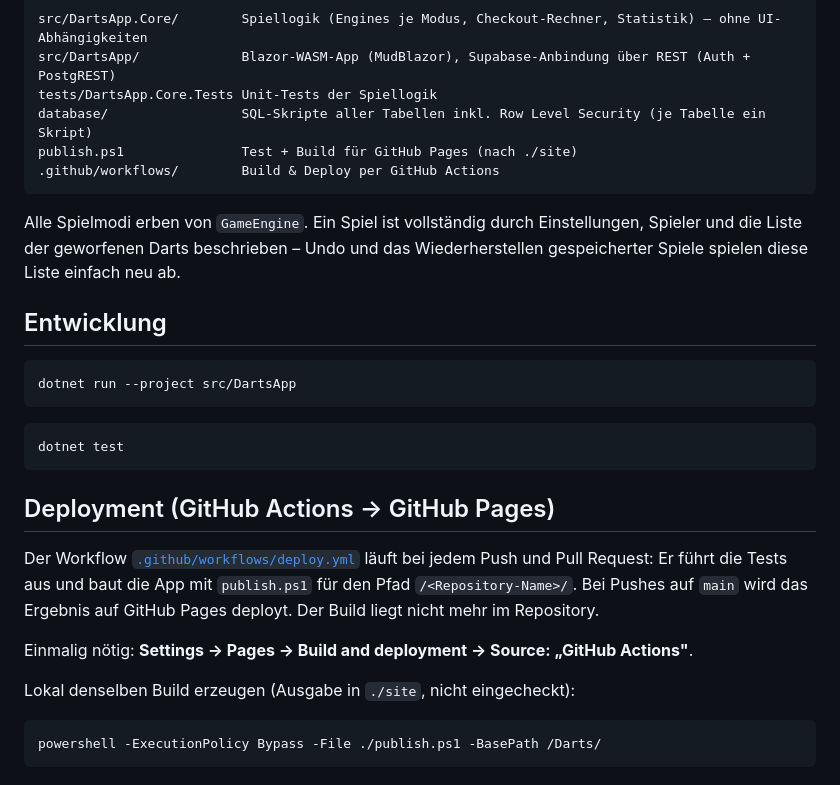
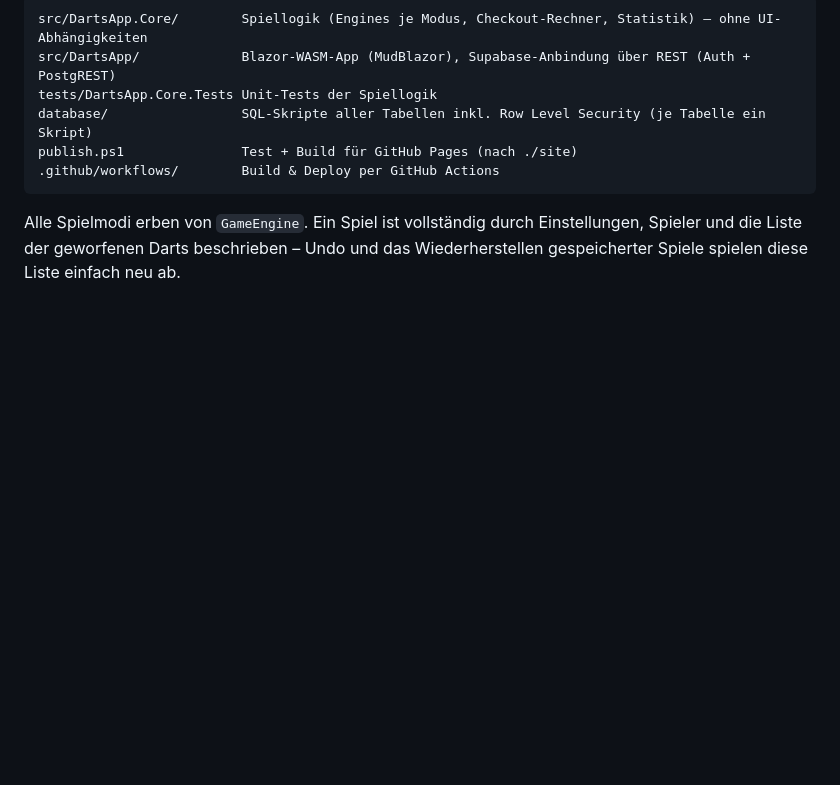
Before and after one commit to LucasN177/Darts, a Markdown page: README.md, the part around the change. GitHub-like rendering; blank space fills up the shorter version.

````diff
--- a/README.md
+++ b/README.md
@@ -72,27 +72,3 @@ publish.ps1               Test + Build für GitHub Pages (nach ./site)
 
 Alle Spielmodi erben von `GameEngine`. Ein Spiel ist vollständig durch Einstellungen, Spieler und die Liste der
 geworfenen Darts beschrieben – Undo und das Wiederherstellen gespeicherter Spiele spielen diese Liste einfach neu ab.
-
-## Entwicklung
-
-```bash
-dotnet run --project src/DartsApp
-```
-
-```bash
-dotnet test
-```
-
-## Deployment (GitHub Actions → GitHub Pages)
-
-Der Workflow [`.github/workflows/deploy.yml`](.github/workflows/deploy.yml) läuft bei jedem Push und Pull Request:
-Er führt die Tests aus und baut die App mit `publish.ps1` für den Pfad `/<Repository-Name>/`. Bei Pushes auf `main`
-wird das Ergebnis auf GitHub Pages deployt. Der Build liegt nicht mehr im Repository.
-
-Einmalig nötig: **Settings → Pages → Build and deployment → Source: „GitHub Actions"**.
-
-Lokal denselben Build erzeugen (Ausgabe in `./site`, nicht eingecheckt):
-
-```bash
-powershell -ExecutionPolicy Bypass -File ./publish.ps1 -BasePath /Darts/
-```
````
